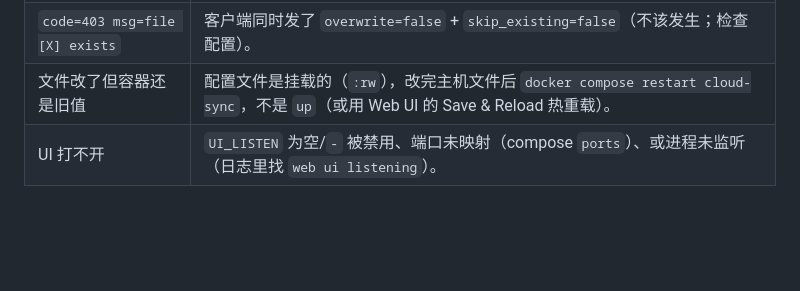
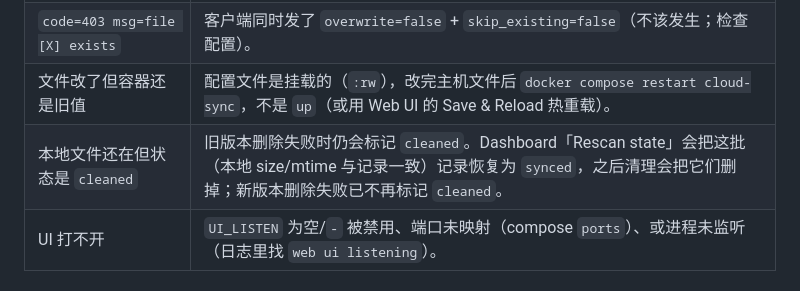
Before and after one commit to Devinaille/cloud-sync, a Markdown page: cloud-sync/README.md, the part around the change. Drawn GitHub-style; blank space fills up the shorter version.

Commit message:
docs: document rescan and delete-failure handling

```diff
--- a/cloud-sync/README.md
+++ b/cloud-sync/README.md
@@ -322,6 +322,7 @@ YAML 与 env 同名（小写 ↔ 大写）。下表是底层 env 名：
 | 重传同一个文件，云端内容没变 | 默认 `OPENLIST_OVERWRITE=false` → `skip_existing=true`，目标已存在就跳过。要覆盖：把配置文件的 `openlist_overwrite` 改为 `true`（或删掉该 key 再用 env `OPENLIST_OVERWRITE=true`——**文件值优先于 env**）。 |
 | `code=403 msg=file [X] exists` | 客户端同时发了 `overwrite=false` + `skip_existing=false`（不该发生；检查配置）。 |
 | 文件改了但容器还是旧值 | 配置文件是挂载的（`:rw`），改完主机文件后 `docker compose restart cloud-sync`，不是 `up`（或用 Web UI 的 Save & Reload 热重载）。 |
+| 本地文件还在但状态是 `cleaned` | 旧版本删除失败时仍会标记 `cleaned`。Dashboard「Rescan state」会把这批（本地 size/mtime 与记录一致）记录恢复为 `synced`，之后清理会把它们删掉；新版本删除失败已不再标记 `cleaned`。 |
 | UI 打不开 | `UI_LISTEN` 为空/`-` 被禁用、端口未映射（compose `ports`）、或进程未监听（日志里找 `web ui listening`）。 |
 
 ## 开源协议
```
Also changed, not shown: ARCHITECTURE.md (+2 -0 lines), README.md (+1 -1 lines).
